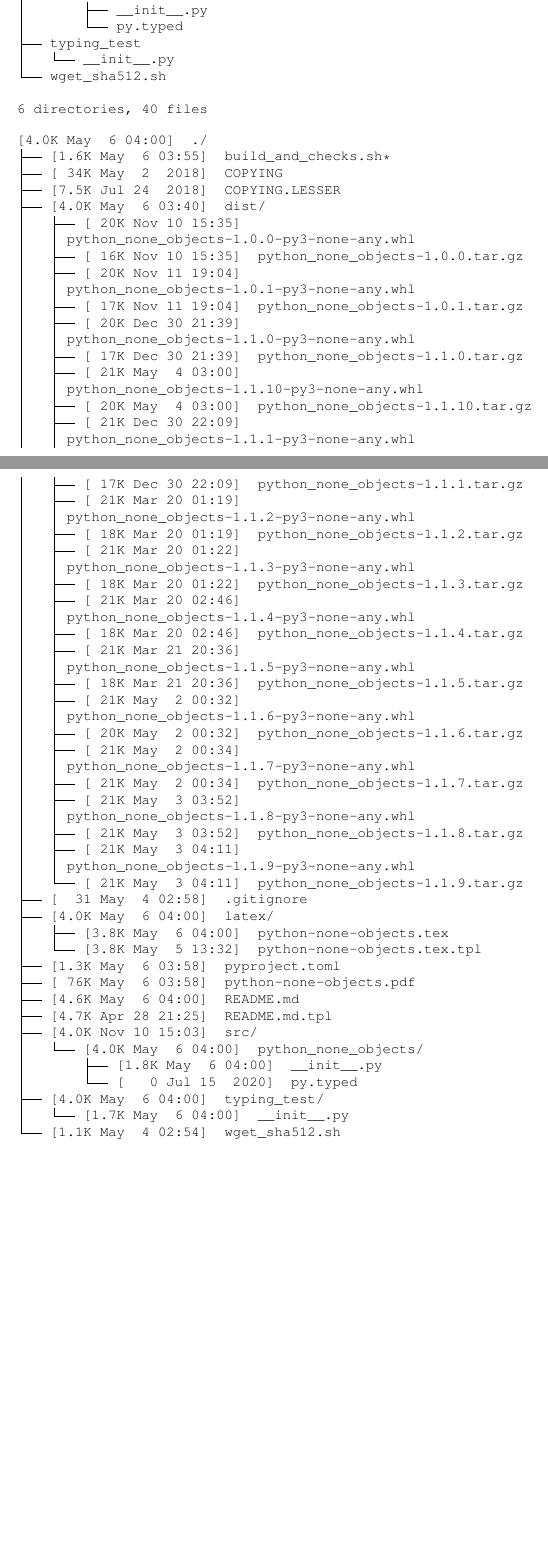
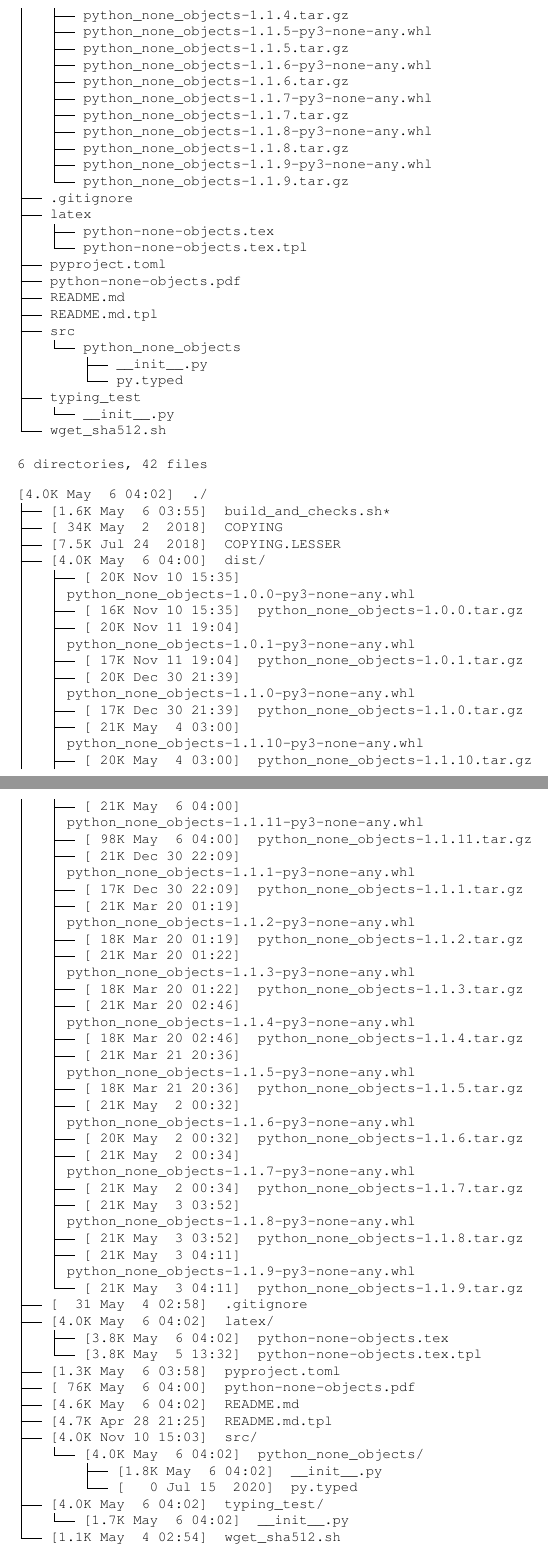
Before and after one commit to LLyaudet/python-none-objects, a LaTeX paper (latex/python-none-objects.tex): two parts of pages 2 and 3 of 5 before the commit and two parts of pages 2 and 3 of 6 after it, joined at a grey line, cut at the place of the change, the shorter picture padded with empty space. Compiled offline with pdfLaTeX.

Commit message:
LL: update PDF.

```diff
--- a/latex/python-none-objects.tex
+++ b/latex/python-none-objects.tex
@@ -93,6 +93,8 @@
 │   ├── python_none_objects-1.1.0.tar.gz
 │   ├── python_none_objects-1.1.10-py3-none-any.whl
 │   ├── python_none_objects-1.1.10.tar.gz
+│   ├── python_none_objects-1.1.11-py3-none-any.whl
+│   ├── python_none_objects-1.1.11.tar.gz
 │   ├── python_none_objects-1.1.1-py3-none-any.whl
 │   ├── python_none_objects-1.1.1.tar.gz
 │   ├── python_none_objects-1.1.2-py3-none-any.whl
@@ -127,15 +129,15 @@
 │   └── __init__.py
 └── wget_sha512.sh
 
-6 directories, 40 files
+6 directories, 42 files
 \end{verbatim}
 
 \begin{verbatim}
-[4.0K May  6 04:00]  ./
+[4.0K May  6 04:02]  ./
 ├── [1.6K May  6 03:55]  build_and_checks.sh*
 ├── [ 34K May  2  2018]  COPYING
 ├── [7.5K Jul 24  2018]  COPYING.LESSER
-├── [4.0K May  6 03:40]  dist/
+├── [4.0K May  6 04:00]  dist/
 │   ├── [ 20K Nov 10 15:35]
 │   │ python_none_objects-1.0.0-py3-none-any.whl
 │   ├── [ 16K Nov 10 15:35]  python_none_objects-1.0.0.tar.gz
@@ -148,6 +150,9 @@
 │   ├── [ 21K May  4 03:00]
 │   │ python_none_objects-1.1.10-py3-none-any.whl
 │   ├── [ 20K May  4 03:00]  python_none_objects-1.1.10.tar.gz
+│   ├── [ 21K May  6 04:00]
+│   │ python_none_objects-1.1.11-py3-none-any.whl
+│   ├── [ 98K May  6 04:00]  python_none_objects-1.1.11.tar.gz
 │   ├── [ 21K Dec 30 22:09]
 │   │ python_none_objects-1.1.1-py3-none-any.whl
 │   ├── [ 17K Dec 30 22:09]  python_none_objects-1.1.1.tar.gz
@@ -176,22 +181,22 @@
 │   │ python_none_objects-1.1.9-py3-none-any.whl
 │   └── [ 21K May  3 04:11]  python_none_objects-1.1.9.tar.gz
 ├── [  31 May  4 02:58]  .gitignore
-├── [4.0K May  6 04:00]  latex/
-│   ├── [3.8K May  6 04:00]  python-none-objects.tex
+├── [4.0K May  6 04:02]  latex/
+│   ├── [3.8K May  6 04:02]  python-none-objects.tex
 │   └── [3.8K May  5 13:32]  python-none-objects.tex.tpl
 ├── [1.3K May  6 03:58]  pyproject.toml
-├── [ 76K May  6 03:58]  python-none-objects.pdf
-├── [4.6K May  6 04:00]  README.md
+├── [ 76K May  6 04:00]  python-none-objects.pdf
+├── [4.6K May  6 04:02]  README.md
 ├── [4.7K Apr 28 21:25]  README.md.tpl
 ├── [4.0K Nov 10 15:03]  src/
-│   └── [4.0K May  6 04:00]  python_none_objects/
-│       ├── [1.8K May  6 04:00]  __init__.py
+│   └── [4.0K May  6 04:02]  python_none_objects/
+│       ├── [1.8K May  6 04:02]  __init__.py
 │       └── [   0 Jul 15  2020]  py.typed
-├── [4.0K May  6 04:00]  typing_test/
-│   └── [1.7K May  6 04:00]  __init__.py
+├── [4.0K May  6 04:02]  typing_test/
+│   └── [1.7K May  6 04:02]  __init__.py
 └── [1.1K May  4 02:54]  wget_sha512.sh
 
-6 directories, 40 files
+6 directories, 42 files
 \end{verbatim}
 
 \section{Listing of files}
```
Also changed, not shown: python-none-objects.pdf, latex/python-none-objects.tex (4 more changed lines).
